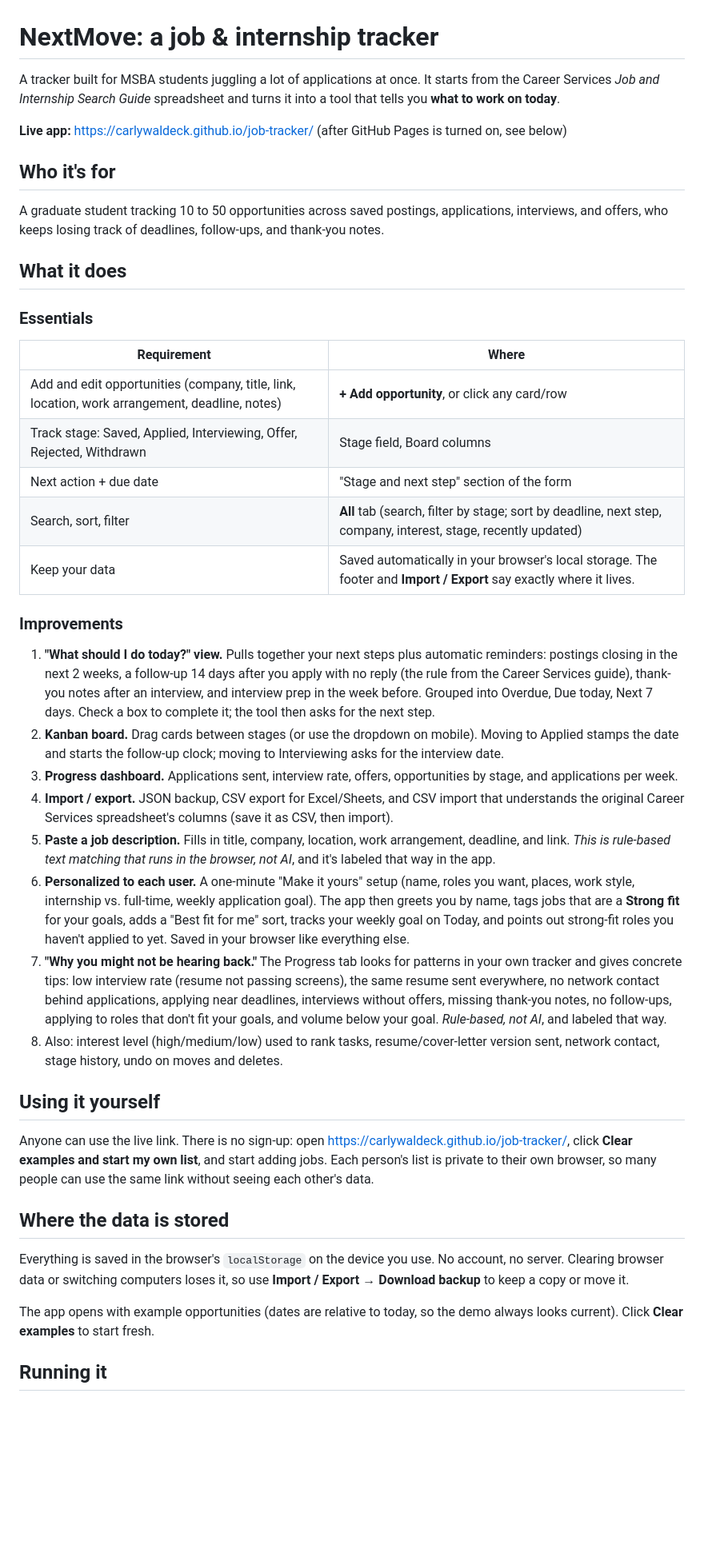
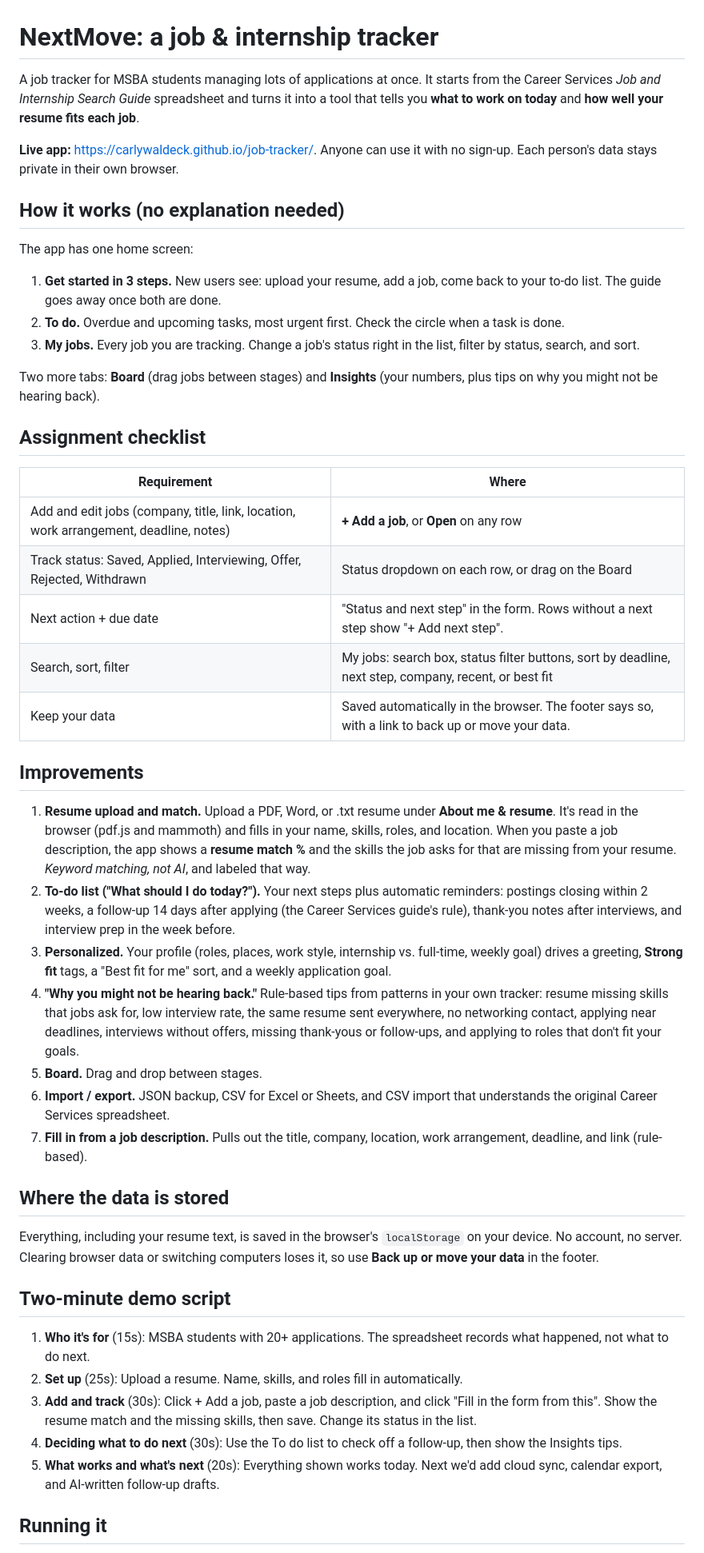
Before and after one commit to carlywaldeck/job-tracker, a Markdown page: README.md, the part around one of its changes. Shown at 80% size. Drawn GitHub-style; blank space fills up the shorter version.

Commit message:
Update README for the redesign and resume features
Co-Authored-By: Claude Opus 5.5 (1M context) <noreply@anthropic.com>
Claude-Session: https://claude.ai/code/session_01RYb3hSzRgascA6Fz2tBQ2N

```diff
--- a/README.md
+++ b/README.md
@@ -1,43 +1,50 @@
 # NextMove: a job & internship tracker
 
-A tracker built for MSBA students juggling a lot of applications at once. It starts from the Career Services *Job and Internship Search Guide* spreadsheet and turns it into a tool that tells you **what to work on today**.
+A job tracker for MSBA students managing lots of applications at once. It starts from the Career Services *Job and Internship Search Guide* spreadsheet and turns it into a tool that tells you **what to work on today** and **how well your resume fits each job**.
 
-**Live app:** https://carlywaldeck.github.io/job-tracker/ (after GitHub Pages is turned on, see below)
+**Live app:** https://carlywaldeck.github.io/job-tracker/. Anyone can use it with no sign-up. Each person's data stays private in their own browser.
 
-## Who it's for
+## How it works (no explanation needed)
 
-A graduate student tracking 10 to 50 opportunities across saved postings, applications, interviews, and offers, who keeps losing track of deadlines, follow-ups, and thank-you notes.
+The app has one home screen:
 
-## What it does
+1. **Get started in 3 steps.** New users see: upload your resume, add a job, come back to your to-do list. The guide goes away once both are done.
+2. **To do.** Overdue and upcoming tasks, most urgent first. Check the circle when a task is done.
+3. **My jobs.** Every job you are tracking. Change a job's status right in the list, filter by status, search, and sort.
 
-### Essentials
+Two more tabs: **Board** (drag jobs between stages) and **Insights** (your numbers, plus tips on why you might not be hearing back).
+
+## Assignment checklist
+
 | Requirement | Where |
 |---|---|
-| Add and edit opportunities (company, title, link, location, work arrangement, deadline, notes) | **+ Add opportunity**, or click any card/row |
-| Track stage: Saved, Applied, Interviewing, Offer, Rejected, Withdrawn | Stage field, Board columns |
-| Next action + due date | "Stage and next step" section of the form |
-| Search, sort, filter | **All** tab (search, filter by stage; sort by deadline, next step, company, interest, stage, recently updated) |
-| Keep your data | Saved automatically in your browser's local storage. The footer and **Import / Export** say exactly where it lives. |
+| Add and edit jobs (company, title, link, location, work arrangement, deadline, notes) | **+ Add a job**, or **Open** on any row |
+| Track status: Saved, Applied, Interviewing, Offer, Rejected, Withdrawn | Status dropdown on each row, or drag on the Board |
+| Next action + due date | "Status and next step" in the form. Rows without a next step show "+ Add next step". |
+| Search, sort, filter | My jobs: search box, status filter buttons, sort by deadline, next step, company, recent, or best fit |
+| Keep your data | Saved automatically in the browser. The footer says so, with a link to back up or move your data. |
 
-### Improvements
-1. **"What should I do today?" view.** Pulls together your next steps plus automatic reminders: postings closing in the next 2 weeks, a follow-up 14 days after you apply with no reply (the rule from the Career Services guide), thank-you notes after an interview, and interview prep in the week before. Grouped into Overdue, Due today, Next 7 days. Check a box to complete it; the tool then asks for the next step.
-2. **Kanban board.** Drag cards between stages (or use the dropdown on mobile). Moving to Applied stamps the date and starts the follow-up clock; moving to Interviewing asks for the interview date.
-3. **Progress dashboard.** Applications sent, interview rate, offers, opportunities by stage, and applications per week.
-4. **Import / export.** JSON backup, CSV export for Excel/Sheets, and CSV import that understands the original Career Services spreadsheet's columns (save it as CSV, then import).
-5. **Paste a job description.** Fills in title, company, location, work arrangement, deadline, and link. *This is rule-based text matching that runs in the browser, not AI*, and it's labeled that way in the app.
-6. **Personalized to each user.** A one-minute "Make it yours" setup (name, roles you want, places, work style, internship vs. full-time, weekly application goal). The app then greets you by name, tags jobs that are a **Strong fit** for your goals, adds a "Best fit for me" sort, tracks your weekly goal on Today, and points out strong-fit roles you haven't applied to yet. Saved in your browser like everything else.
-7. **"Why you might not be hearing back."** The Progress tab looks for patterns in your own tracker and gives concrete tips: low interview rate (resume not passing screens), the same resume sent everywhere, no network contact behind applications, applying near deadlines, interviews without offers, missing thank-you notes, no follow-ups, applying to roles that don't fit your goals, and volume below your goal. *Rule-based, not AI*, and labeled that way.
-8. Also: interest level (high/medium/low) used to rank tasks, resume/cover-letter version sent, network contact, stage history, undo on moves and deletes.
+## Improvements
 
-## Using it yourself
-
-Anyone can use the live link. There is no sign-up: open https://carlywaldeck.github.io/job-tracker/, click **Clear examples and start my own list**, and start adding jobs. Each person's list is private to their own browser, so many people can use the same link without seeing each other's data.
+1. **Resume upload and match.** Upload a PDF, Word, or .txt resume under **About me & resume**. It's read in the browser (pdf.js and mammoth) and fills in your name, skills, roles, and location. When you paste a job description, the app shows a **resume match %** and the skills the job asks for that are missing from your resume. *Keyword matching, not AI*, and labeled that way.
+2. **To-do list ("What should I do today?").** Your next steps plus automatic reminders: postings closing within 2 weeks, a follow-up 14 days after applying (the Career Services guide's rule), thank-you notes after interviews, and interview prep in the week before.
+3. **Personalized.** Your profile (roles, places, work style, internship vs. full-time, weekly goal) drives a greeting, **Strong fit** tags, a "Best fit for me" sort, and a weekly application goal.
+4. **"Why you might not be hearing back."** Rule-based tips from patterns in your own tracker: resume missing skills that jobs ask for, low interview rate, the same resume sent everywhere, no networking contact, applying near deadlines, interviews without offers, missing thank-yous or follow-ups, and applying to roles that don't fit your goals.
+5. **Board.** Drag and drop between stages.
+6. **Import / export.** JSON backup, CSV for Excel or Sheets, and CSV import that understands the original Career Services spreadsheet.
+7. **Fill in from a job description.** Pulls out the title, company, location, work arrangement, deadline, and link (rule-based).
 
 ## Where the data is stored
 
-Everything is saved in the browser's `localStorage` on the device you use. No account, no server. Clearing browser data or switching computers loses it, so use **Import / Export → Download backup** to keep a copy or move it.
+Everything, including your resume text, is saved in the browser's `localStorage` on your device. No account, no server. Clearing browser data or switching computers loses it, so use **Back up or move your data** in the footer.
 
-The app opens with example opportunities (dates are relative to today, so the demo always looks current). Click **Clear examples** to start fresh.
+## Two-minute demo script
+
+1. **Who it's for** (15s): MSBA students with 20+ applications. The spreadsheet records what happened, not what to do next.
+2. **Set up** (25s): Upload a resume. Name, skills, and roles fill in automatically.
+3. **Add and track** (30s): Click + Add a job, paste a job description, and click "Fill in the form from this". Show the resume match and the missing skills, then save. Change its status in the list.
+4. **Deciding what to do next** (30s): Use the To do list to check off a follow-up, then show the Insights tips.
+5. **What works and what's next** (20s): Everything shown works today. Next we'd add cloud sync, calendar export, and AI-written follow-up drafts.
 
 ## Running it
 
```
Also changed, not shown: other parts of README.md (+1 -19 lines).
